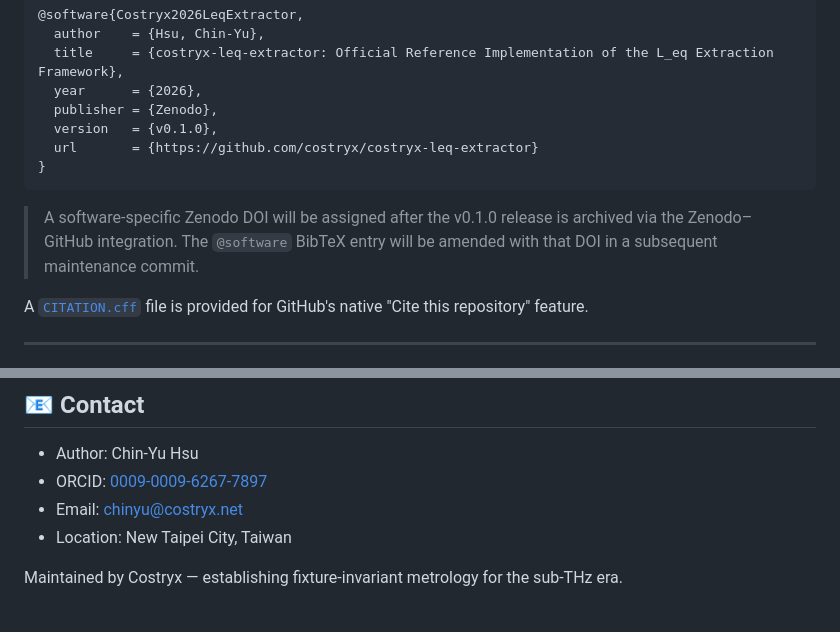
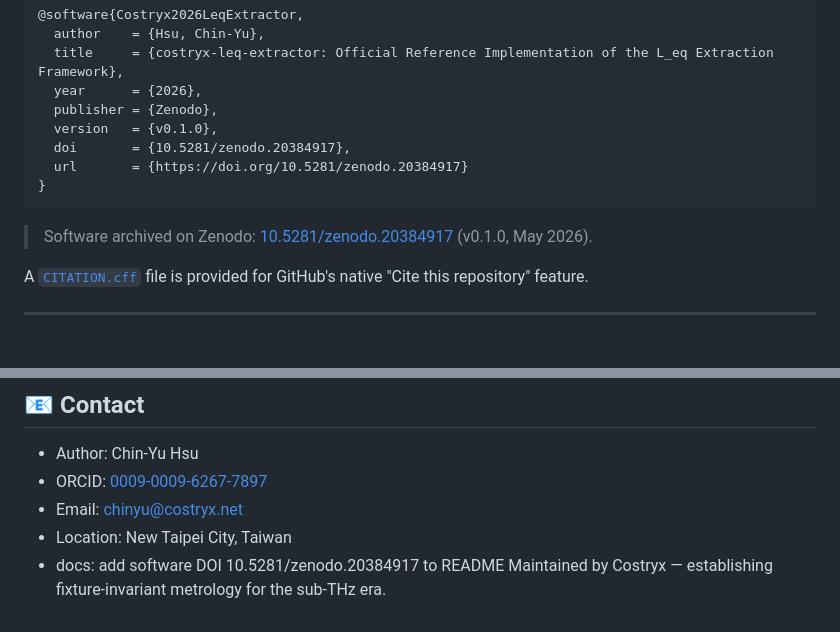
Before and after one commit to costryx/costryx-leq-extractor, a Markdown page: README.md, 2 parts joined by grey strips. GitHub-like rendering.

Commit message:
add software DOI 10.5281/zenodo.20384917 to README

````diff
--- a/README.md
+++ b/README.md
@@ -129,11 +129,12 @@ If you use this software, please cite both the methodology paper and this reposi
   year      = {2026},
   publisher = {Zenodo},
   version   = {v0.1.0},
-  url       = {https://github.com/costryx/costryx-leq-extractor}
+  doi       = {10.5281/zenodo.20384917},
+  url       = {https://doi.org/10.5281/zenodo.20384917}
 }
 ```
 
-> A software-specific Zenodo DOI will be assigned after the v0.1.0 release is archived via the Zenodo–GitHub integration. The `@software` BibTeX entry will be amended with that DOI in a subsequent maintenance commit.
+> Software archived on Zenodo: [10.5281/zenodo.20384917](https://doi.org/10.5281/zenodo.20384917) (v0.1.0, May 2026).
 
 A [`CITATION.cff`](CITATION.cff) file is provided for GitHub's native "Cite this repository" feature.
 
@@ -174,5 +175,5 @@ Contributions touching BQSGO, CBC, or OP-2/OP-3 calibration-sequence algorithms
 - ORCID: [0009-0009-6267-7897](https://orcid.org/0009-0009-6267-7897)
 - Email: [chinyu@costryx.net](mailto:chinyu@costryx.net)
 - Location: New Taipei City, Taiwan
-
+- docs: add software DOI 10.5281/zenodo.20384917 to README
 Maintained by Costryx — establishing fixture-invariant metrology for the sub-THz era.
````
Also changed, not shown: other parts of README.md (+1 -1 lines).
